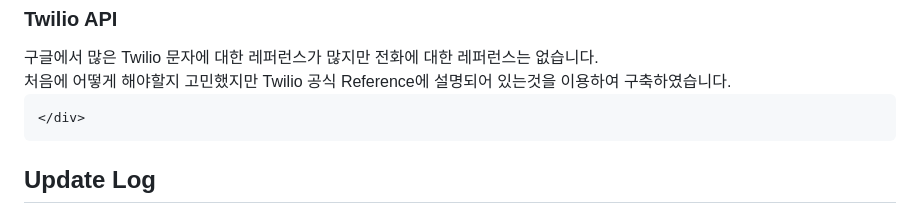
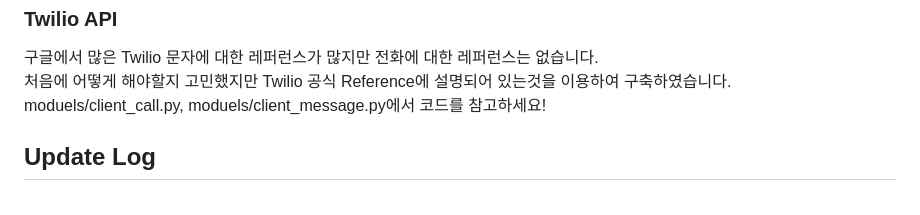
Before and after one commit to jangwonjun/CosySenior, a Markdown page: README.md, the part around the change. Rendered like a GitHub page.

```diff
--- a/README.md
+++ b/README.md
@@ -50,8 +50,7 @@
     <div>
       구글에서 많은 Twilio 문자에 대한 레퍼런스가 많지만 전화에 대한 레퍼런스는 없습니다. <br>
       처음에 어떻게 해야할지 고민했지만 Twilio 공식 Reference에 설명되어 있는것을 이용하여 구축하였습니다. <br>
-
-
+      moduels/client_call.py, moduels/client_message.py에서 코드를 참고하세요! <br>
     </div>
   </div>
 
```
